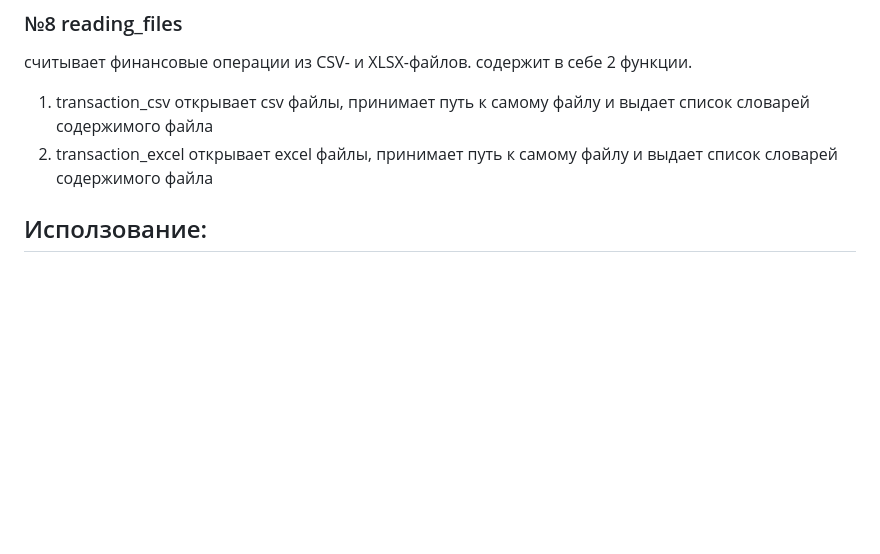
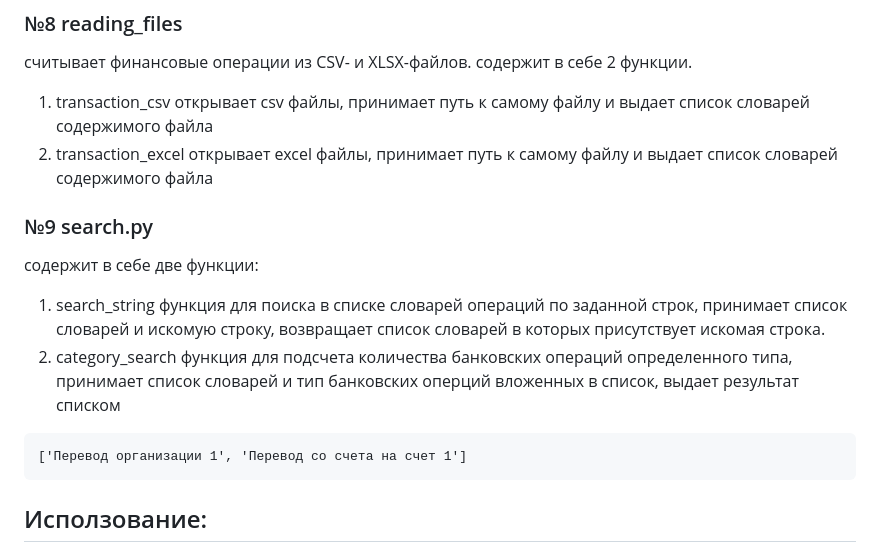
Before and after one commit to IKseniaShcherbakovaI/pycharm, a Markdown page: README.md, the part around the change. GitHub-like rendering; blank space fills up the shorter version.

````diff
--- a/README.md
+++ b/README.md
@@ -276,6 +276,20 @@ logger.addHandler(file_handler)
 открывает  csv файлы, принимает путь к самому файлу и выдает список словарей содержимого файла
 2) transaction_excel
 открывает excel файлы, принимает путь к самому файлу и выдает список словарей содержимого файла
+
+
+### №9 search.py
+содержит в себе две функции:
+1) search_string
+функция для поиска в списке словарей операций по заданной строк, принимает список словарей и искомую строку, возвращает
+список словарей в которых присутствует искомая строка.
+2) category_search
+функция для подсчета количества банковских операций определенного типа, принимает список словарей и тип банковских
+оперций вложенных в список, выдает результат списком
+```commandline
+['Перевод организации 1', 'Перевод со счета на счет 1']
+```
+
 ## Исползование:
 1. Вызовите необходимые функции через **print** вписав в скобках необходимую функцию и передаваемые значения.
 ![img.png](img.png)
````
